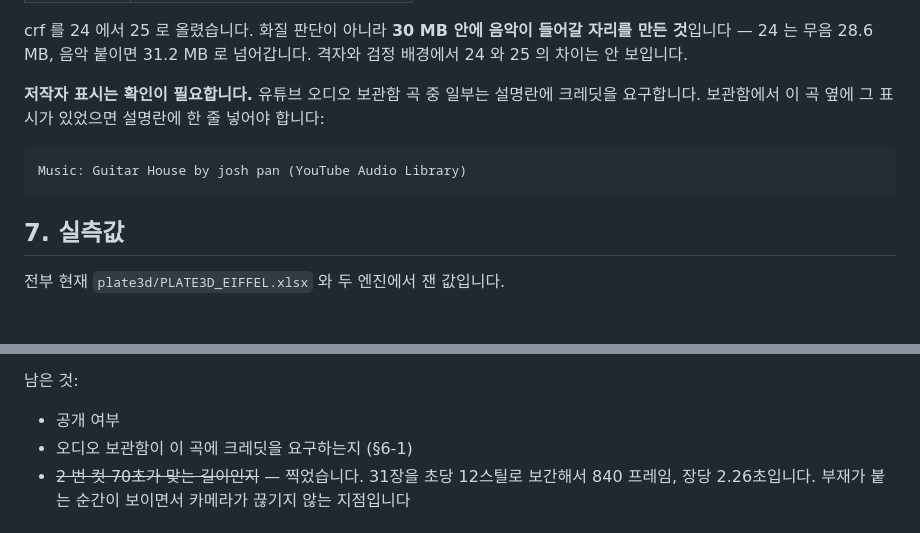
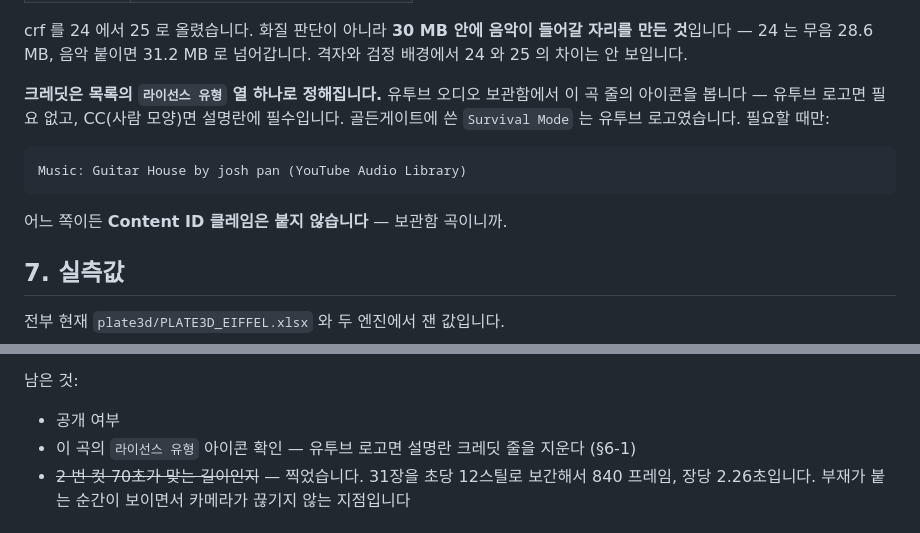
Before and after one commit to macroBIM/macroBIM, a Markdown page: plate3d/video/SCRIPT_EIFFEL.md, 2 parts joined by grey strips. Rendered like a GitHub page; blank space fills up the shorter version.

````diff
--- a/plate3d/video/SCRIPT_EIFFEL.md
+++ b/plate3d/video/SCRIPT_EIFFEL.md
@@ -238,13 +238,16 @@ crf 를 24 에서 25 로 올렸습니다. 화질 판단이 아니라 **30 MB 안
 들어갈 자리를 만든 것**입니다 — 24 는 무음 28.6 MB, 음악 붙이면 31.2 MB 로
 넘어갑니다. 격자와 검정 배경에서 24 와 25 의 차이는 안 보입니다.
 
-**저작자 표시는 확인이 필요합니다.** 유튜브 오디오 보관함 곡 중 일부는
-설명란에 크레딧을 요구합니다. 보관함에서 이 곡 옆에 그 표시가 있었으면
-설명란에 한 줄 넣어야 합니다:
+**크레딧은 목록의 `라이선스 유형` 열 하나로 정해집니다.** 유투브 오디오
+보관함에서 이 곡 줄의 아이콘을 봅니다 — 유투브 로고면 필요 없고, CC(사람
+모양)면 설명란에 필수입니다. 골든게이트에 쓴 `Survival Mode` 는 유투브
+로고였습니다. 필요할 때만:
 
 ```
 Music: Guitar House by josh pan (YouTube Audio Library)
 ```
+
+어느 쪽이든 **Content ID 클레임은 붙지 않습니다** — 보관함 곡이니까.
 
 ## 7. 실측값
 
@@ -303,7 +306,7 @@ Music: Guitar House by josh pan (YouTube Audio Library)
 남은 것:
 
 - 공개 여부
-- 오디오 보관함이 이 곡에 크레딧을 요구하는지 (§6-1)
+- 이 곡의 `라이선스 유형` 아이콘 확인 — 유투브 로고면 설명란 크레딧 줄을 지운다 (§6-1)
 - ~~2 번 컷 70초가 맞는 길이인지~~ — 찍었습니다. 31장을 초당 12스틸로
   보간해서 840 프레임, 장당 2.26초입니다. 부재가 붙는 순간이 보이면서
   카메라가 끊기지 않는 지점입니다
````
Also changed, not shown: plate3d/video/README.md (+25 -0 lines), plate3d/video/SCRIPT_GGB.md (+3 -5 lines).
